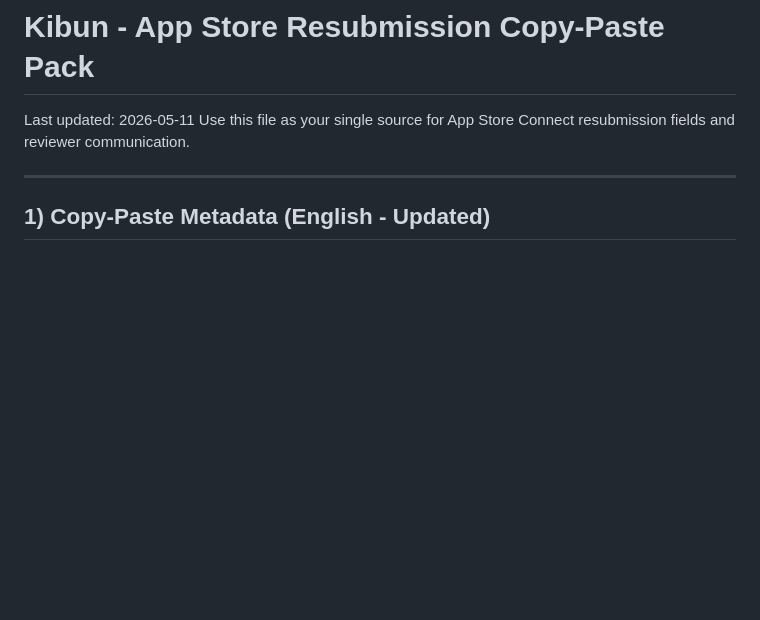
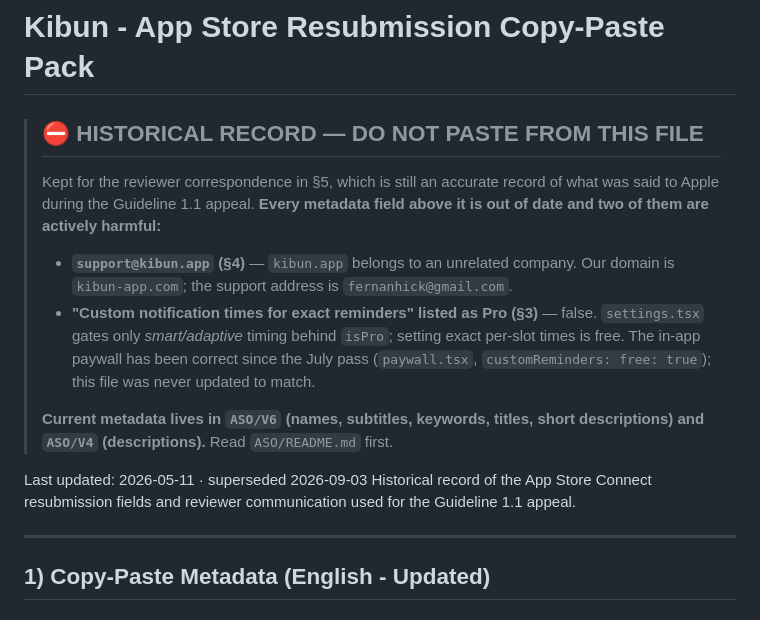
Before and after one commit to fernanhick/kibun, a Markdown page: docs/app-store-resubmission-copy-paste.md, the part around the change. Rendered like a GitHub page; blank space fills up the shorter version.

Commit message:
docs: mark the 2026-05 resubmission pack do-not-paste
Chasing the "Custom reminder times is sold as Pro" report found that
the app was never wrong. paywall.tsx has marked customReminders as
free: true since the July correctness pass, which renders a checkmark
in the Free column, and ASO/V4 splits it correctly too — "Daily mood
reminders" free, "Smart reminder timing that learns your routine" Pro,
matching settings.tsx, which gates only adaptive timing behind isPro.

The false claim survives in the two live store descriptions (still
V2-era), in historical ASO/V1–V3, and in this file. ASO/README.md
already warns about V1–V3, but this one lives in docs/ and calls itself
"your single source for App Store Connect resubmission fields", so it
invites exactly the paste it should prevent.

Two of its fields are actively harmful: it lists custom notification
times as Pro, and it gives support@kibun.app as the contact address —
a domain owned by an unrelated company.

Header now routes to ASO/V6 and ASO/V4 and explains both hazards. The
body is kept intact because §5 remains an accurate record of what was
said to Apple during the Guideline 1.1 appeal, which is worth
preserving.

No code change: the live listings are fixed by pasting ASO/V4, which
is already step 2 of ASO/V6 §8.

Co-Authored-By: Claude Opus 5 <noreply@anthropic.com>
Claude-Session: https://claude.ai/code/session_01TkBQj86SkpexPMpeEKifX8

```diff
--- a/docs/app-store-resubmission-copy-paste.md
+++ b/docs/app-store-resubmission-copy-paste.md
@@ -1,7 +1,24 @@
 # Kibun - App Store Resubmission Copy-Paste Pack
 
-Last updated: 2026-05-11
-Use this file as your single source for App Store Connect resubmission fields and reviewer communication.
+> ## ⛔ HISTORICAL RECORD — DO NOT PASTE FROM THIS FILE
+>
+> Kept for the reviewer correspondence in §5, which is still an accurate record of
+> what was said to Apple during the Guideline 1.1 appeal. **Every metadata field
+> above it is out of date and two of them are actively harmful:**
+>
+> - **`support@kibun.app` (§4)** — `kibun.app` belongs to an unrelated company.
+>   Our domain is `kibun-app.com`; the support address is `fernanhick@gmail.com`.
+> - **"Custom notification times for exact reminders" listed as Pro (§3)** — false.
+>   `settings.tsx` gates only *smart/adaptive* timing behind `isPro`; setting exact
+>   per-slot times is free. The in-app paywall has been correct since the July
+>   pass (`paywall.tsx`, `customReminders: free: true`); this file was never
+>   updated to match.
+>
+> **Current metadata lives in `ASO/V6` (names, subtitles, keywords, titles, short
+> descriptions) and `ASO/V4` (descriptions).** Read `ASO/README.md` first.
+
+Last updated: 2026-05-11 · superseded 2026-09-03
+Historical record of the App Store Connect resubmission fields and reviewer communication used for the Guideline 1.1 appeal.
 
 ---
 
```
